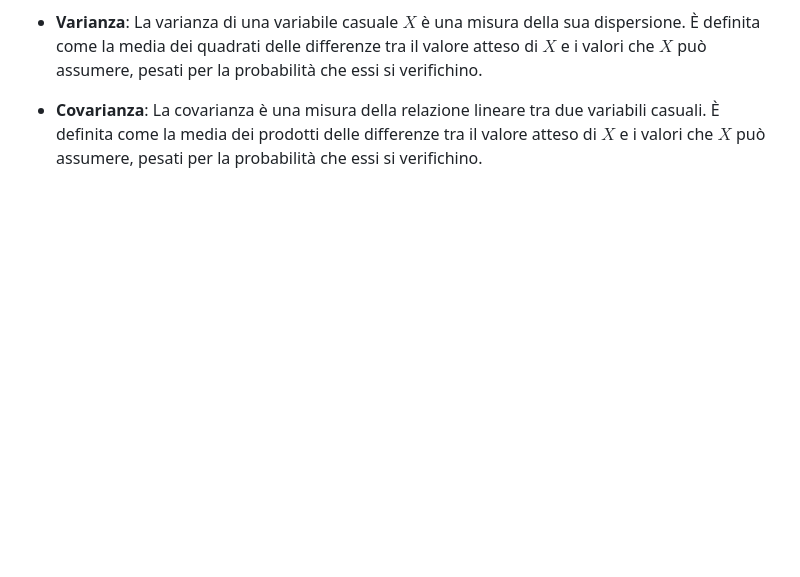
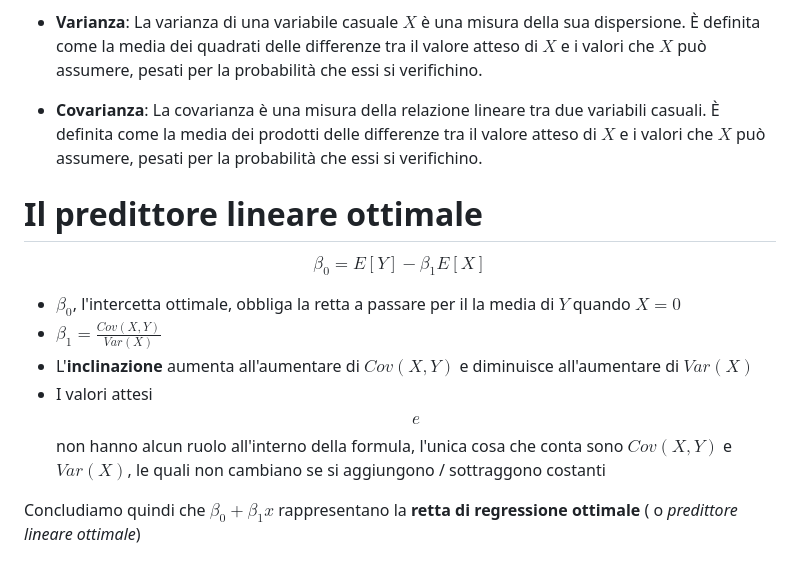
Before and after one commit to therealtoma/CT0429-analisi-predittiva, a Markdown page: 01-regressioni-lineari-semplici.md, the part around the change. GitHub-like rendering; blank space fills up the shorter version.

Commit message:
aggiunto capitolo

```diff
--- a/01-regressioni-lineari-semplici.md
+++ b/01-regressioni-lineari-semplici.md
@@ -52,3 +52,15 @@ Di seguito una sere di definizioni sulla probabilità di base
 - **Varianza**: La varianza di una variabile casuale $X$ è una misura della sua dispersione. È definita come la media dei quadrati delle differenze tra il valore atteso di $X$ e i valori che $X$ può assumere, pesati per la probabilità che essi si verifichino.
 
 - **Covarianza**: La covarianza è una misura della relazione lineare tra due variabili casuali. È definita come la media dei prodotti delle differenze tra il valore atteso di $X$ e i valori che $X$ può assumere, pesati per la probabilità che essi si verifichino.
+
+# Il predittore lineare ottimale
+
+$$
+\beta_0 = E[Y] - \beta_1 E[X]
+$$
+- $\beta_0$, l'intercetta ottimale, obbliga la retta a passare per il la media di $Y$ quando $X = 0$
+- $\beta_1 = \frac{Cov(X, Y)}{Var(X)}$
+- L'**inclinazione** aumenta all'aumentare di $Cov(X,Y)$ e diminuisce all'aumentare di $Var(X)$
+- I valori attesi $$ e $$ non hanno alcun ruolo all'interno della formula, l'unica cosa che conta sono $Cov(X,Y)$ e $Var(X)$, le quali non cambiano se si aggiungono / sottraggono costanti
+
+Concludiamo quindi che $\beta_0 + \beta_1 x$ rappresentano la **retta di regressione ottimale** ( o *predittore lineare ottimale*)
```
